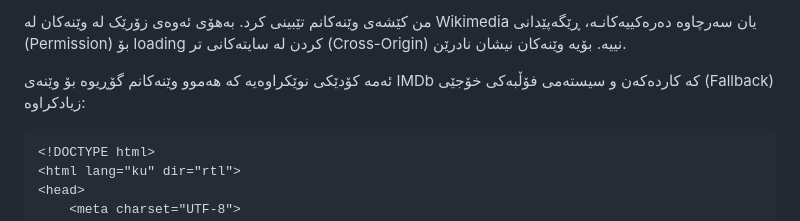
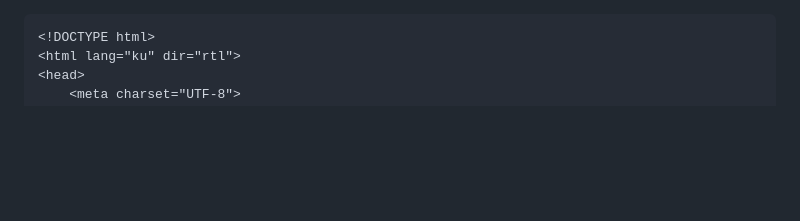
Before and after one commit to shhhh275-a11y/srusht.move, a Markdown page: README.md, the part around the change. Rendered like a GitHub page; blank space fills up the shorter version.

````diff
--- a/README.md
+++ b/README.md
@@ -1,7 +1,3 @@
-من کێشەی وێنەکانم تێبینی کرد. بەهۆی ئەوەی زۆرێک لە وێنەکان لە Wikimedia یان سەرچاوە دەرەکییەکانـە، ڕێگەپێدانی (Permission) بۆ loading کردن لە سایتەکانی تر (Cross-Origin) نییە. بۆیە وێنەکان نیشان نادرێن.
-
-ئەمە کۆدێکی نوێکراوەیە کە هەموو وێنەکانم گۆڕیوە بۆ وێنەی IMDb کە کاردەکەن و سیستەمی فۆڵبەکی خۆجێی (Fallback) زیادکراوە:
-
 ```html
 <!DOCTYPE html>
 <html lang="ku" dir="rtl">
````
